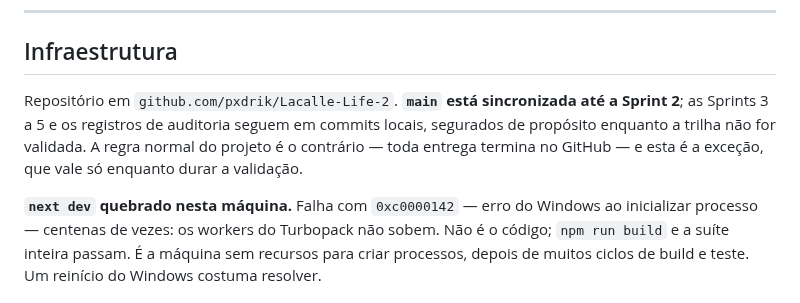
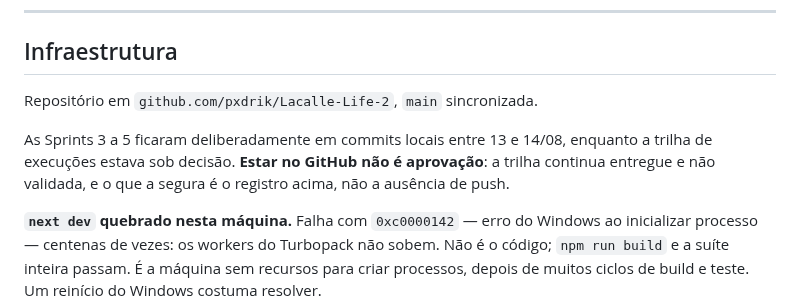
Before and after one commit to pxdrik/Lacalle-Life-2, a Markdown page: docs/roadmap.md, the part around the change. Rendered like a GitHub page.

Commit message:
Corrige o que o roadmap dizia sobre o estado do repositorio
A linha existia para nao mentir enquanto as Sprints 3 a 5 estavam segurando no
local, e mentiria de novo no minuto seguinte ao push. Agora diz que main esta
sincronizada e guarda o unico fato que valia a pena preservar dali: os commits
ficaram locais de proposito entre 13 e 14/08, enquanto a trilha estava sob
decisao.

E deixa dito que estar no GitHub nao e aprovacao. Quem ler o historico daqui a
um mes vai ver a trilha empurrada junto com o resto e pode concluir que ela
passou; o que a segura e a secao de validacao, nao a ausencia de push.

Co-Authored-By: Claude Opus 5 <noreply@anthropic.com>

```diff
--- a/docs/roadmap.md
+++ b/docs/roadmap.md
@@ -652,11 +652,12 @@ do rótulo, nunca aplicada sozinha. É aritmética, não opinião sobre o que co
 
 ## Infraestrutura
 
-Repositório em `github.com/pxdrik/Lacalle-Life-2`. **`main` está sincronizada até
-a Sprint 2**; as Sprints 3 a 5 e os registros de auditoria seguem em commits
-locais, segurados de propósito enquanto a trilha não for validada. A regra normal
-do projeto é o contrário — toda entrega termina no GitHub — e esta é a exceção,
-que vale só enquanto durar a validação.
+Repositório em `github.com/pxdrik/Lacalle-Life-2`, `main` sincronizada.
+
+As Sprints 3 a 5 ficaram deliberadamente em commits locais entre 13 e 14/08,
+enquanto a trilha de execuções estava sob decisão. **Estar no GitHub não é
+aprovação**: a trilha continua entregue e não validada, e o que a segura é o
+registro acima, não a ausência de push.
 
 **`next dev` quebrado nesta máquina.** Falha com `0xc0000142` — erro do Windows
 ao inicializar processo — centenas de vezes: os workers do Turbopack não sobem.
```
